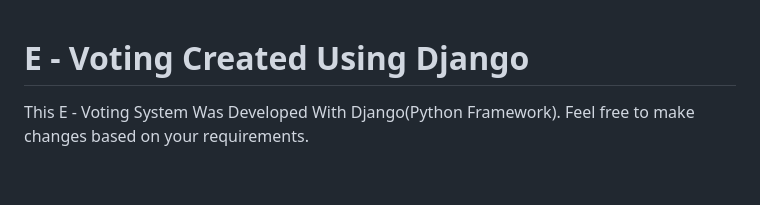
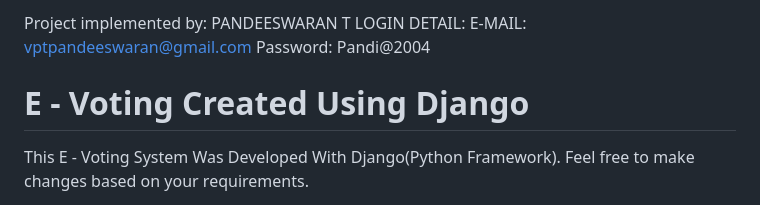
Before and after one commit to Pandeeswaran-T/NM_PANDEESWARAN-T_VOTING-APPLICATION-USING-DJANGO-FRAMEWORK, a Markdown page: README.md, the part around the change. Drawn GitHub-style; blank space fills up the shorter version.

```diff
--- a/README.md
+++ b/README.md
@@ -1,3 +1,14 @@
+Project implemented by: PANDEESWARAN T
+LOGIN DETAIL:
+ E-MAIL: vptpandeeswaran@gmail.com
+ Password: Pandi@2004
+
+
+
+
+
+
+
 # E - Voting Created Using Django
 This E - Voting System Was Developed With Django(Python Framework).
 Feel free to make changes based on your requirements.
```
